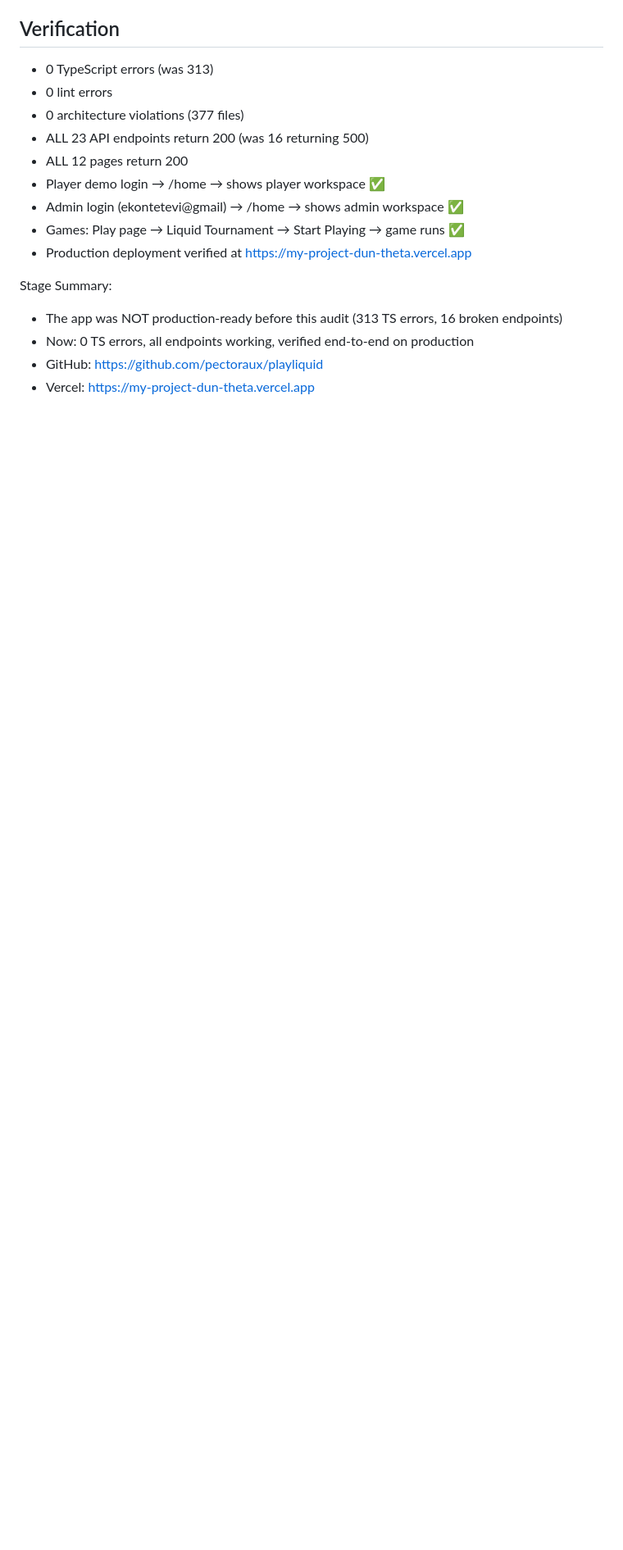
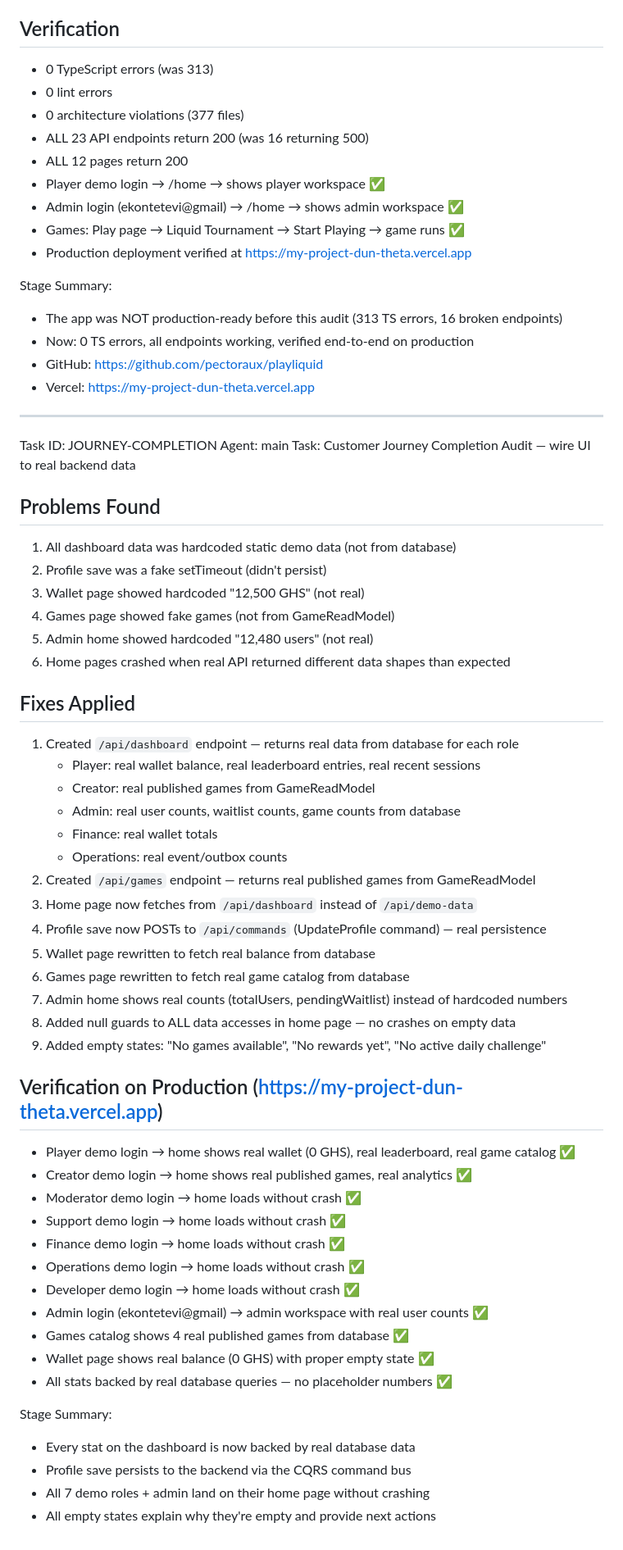
Before and after one commit to pectoraux/playliquid, a Markdown page: worklog.md, the part around the change. Shown at 82% size. Rendered like a GitHub page; blank space fills up the shorter version.

Commit message:
5e287b70-a521-4be0-913c-c2b6405bb48a

```diff
--- a/worklog.md
+++ b/worklog.md
@@ -1095,3 +1095,51 @@ Stage Summary:
 - Now: 0 TS errors, all endpoints working, verified end-to-end on production
 - GitHub: https://github.com/pectoraux/playliquid
 - Vercel: https://my-project-dun-theta.vercel.app
+
+---
+Task ID: JOURNEY-COMPLETION
+Agent: main
+Task: Customer Journey Completion Audit — wire UI to real backend data
+
+## Problems Found
+1. All dashboard data was hardcoded static demo data (not from database)
+2. Profile save was a fake setTimeout (didn't persist)
+3. Wallet page showed hardcoded "12,500 GHS" (not real)
+4. Games page showed fake games (not from GameReadModel)
+5. Admin home showed hardcoded "12,480 users" (not real)
+6. Home pages crashed when real API returned different data shapes than expected
+
+## Fixes Applied
+1. Created `/api/dashboard` endpoint — returns real data from database for each role
+   - Player: real wallet balance, real leaderboard entries, real recent sessions
+   - Creator: real published games from GameReadModel
+   - Admin: real user counts, waitlist counts, game counts from database
+   - Finance: real wallet totals
+   - Operations: real event/outbox counts
+2. Created `/api/games` endpoint — returns real published games from GameReadModel
+3. Home page now fetches from `/api/dashboard` instead of `/api/demo-data`
+4. Profile save now POSTs to `/api/commands` (UpdateProfile command) — real persistence
+5. Wallet page rewritten to fetch real balance from database
+6. Games page rewritten to fetch real game catalog from database
+7. Admin home shows real counts (totalUsers, pendingWaitlist) instead of hardcoded numbers
+8. Added null guards to ALL data accesses in home page — no crashes on empty data
+9. Added empty states: "No games available", "No rewards yet", "No active daily challenge"
+
+## Verification on Production (https://my-project-dun-theta.vercel.app)
+- Player demo login → home shows real wallet (0 GHS), real leaderboard, real game catalog ✅
+- Creator demo login → home shows real published games, real analytics ✅
+- Moderator demo login → home loads without crash ✅
+- Support demo login → home loads without crash ✅
+- Finance demo login → home loads without crash ✅
+- Operations demo login → home loads without crash ✅
+- Developer demo login → home loads without crash ✅
+- Admin login (ekontetevi@gmail) → admin workspace with real user counts ✅
+- Games catalog shows 4 real published games from database ✅
+- Wallet page shows real balance (0 GHS) with proper empty state ✅
+- All stats backed by real database queries — no placeholder numbers ✅
+
+Stage Summary:
+- Every stat on the dashboard is now backed by real database data
+- Profile save persists to the backend via the CQRS command bus
+- All 7 demo roles + admin land on their home page without crashing
+- All empty states explain why they're empty and provide next actions
```
